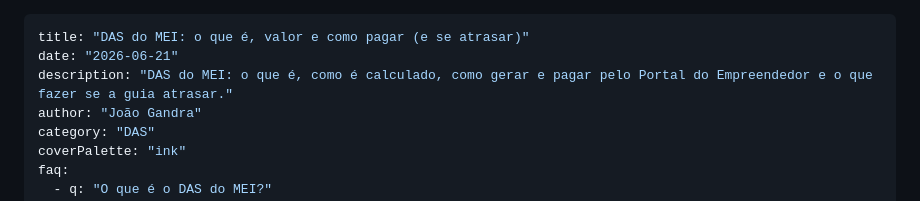
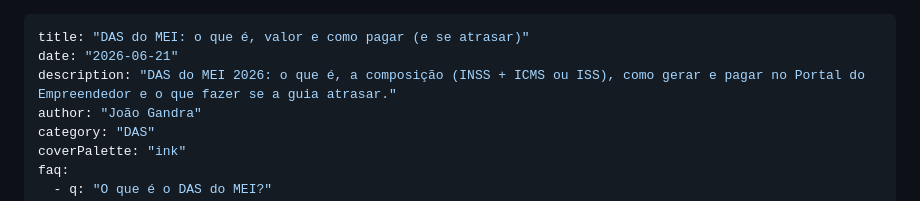
Before and after one commit to joaomalinski12-stack/simplesmei-site, a Markdown page: src/posts/das-do-mei.md, the part around the change. Rendered like a GitHub page.

```diff
--- a/src/posts/das-do-mei.md
+++ b/src/posts/das-do-mei.md
@@ -1,7 +1,7 @@
 ---
 title: "DAS do MEI: o que é, valor e como pagar (e se atrasar)"
 date: "2026-06-21"
-description: "DAS do MEI: o que é, como é calculado, como gerar e pagar pelo Portal do Empreendedor e o que fazer se a guia atrasar."
+description: "DAS do MEI 2026: o que é, a composição (INSS + ICMS ou ISS), como gerar e pagar no Portal do Empreendedor e o que fazer se a guia atrasar."
 author: "João Gandra"
 category: "DAS"
 coverPalette: "ink"
```
Also changed, not shown: src/posts/como-abrir-mei.md (+1 -1 lines), src/posts/nota-fiscal-eletronica-mei.md (+1 -1 lines).
